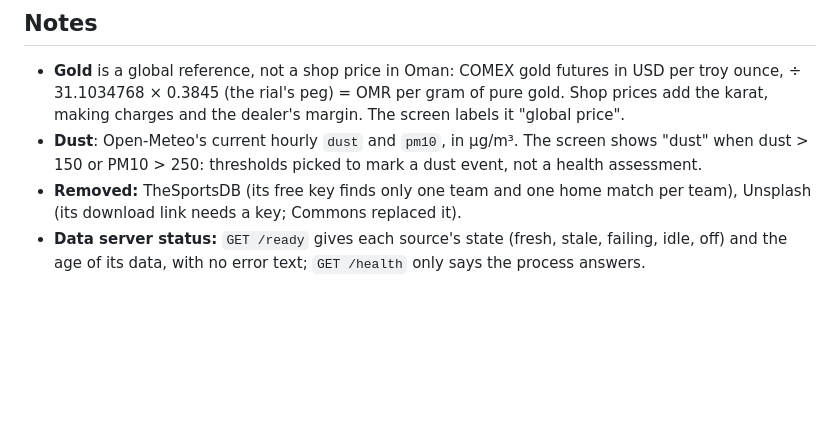
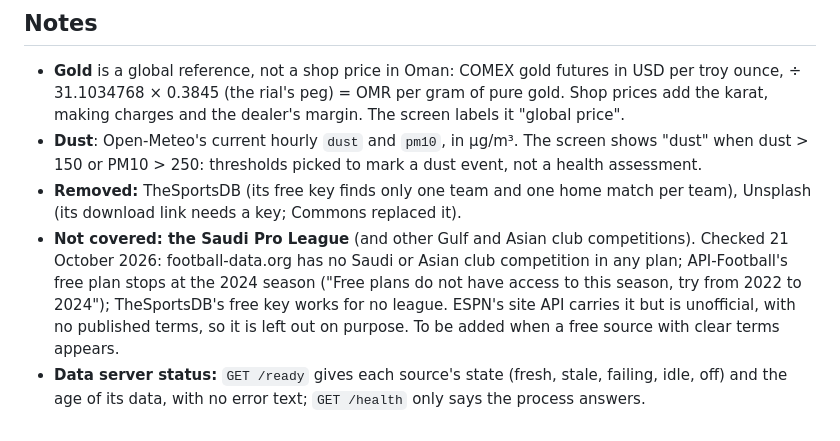
Before and after one commit to AQBassam/Luban, a Markdown page: docs/DATA-SOURCES.md, the part around the change. GitHub-like rendering; blank space fills up the shorter version.

Commit message:
Data sources: the Saudi Pro League is not covered, and why
Co-Authored-By: Claude Opus 5.5 <noreply@anthropic.com>
Claude-Session: https://claude.ai/code/session_01KeeUZ3djfF1N2c4MgiXaSz

```diff
--- a/docs/DATA-SOURCES.md
+++ b/docs/DATA-SOURCES.md
@@ -25,5 +25,10 @@ Prayer times, the Hijri date and the clock need no source: they are computed on
   PM10 > 250: thresholds picked to mark a dust event, not a health assessment.
 - **Removed:** TheSportsDB (its free key finds only one team and one home match per team), Unsplash (its download link
   needs a key; Commons replaced it).
+- **Not covered: the Saudi Pro League** (and other Gulf and Asian club competitions). Checked 21 October 2026:
+  football-data.org has no Saudi or Asian club competition in any plan; API-Football's free plan stops at the 2024
+  season ("Free plans do not have access to this season, try from 2022 to 2024"); TheSportsDB's free key works for no
+  league. ESPN's site API carries it but is unofficial, with no published terms, so it is left out on purpose. To be
+  added when a free source with clear terms appears.
 - **Data server status:** `GET /ready` gives each source's state (fresh, stale, failing, idle, off) and the age of its
   data, with no error text; `GET /health` only says the process answers.
```
